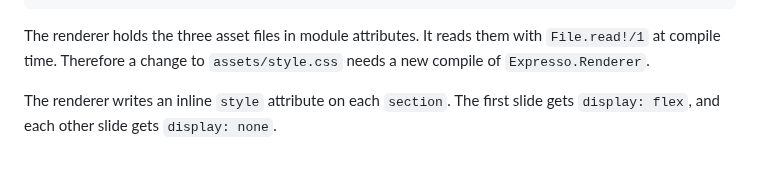
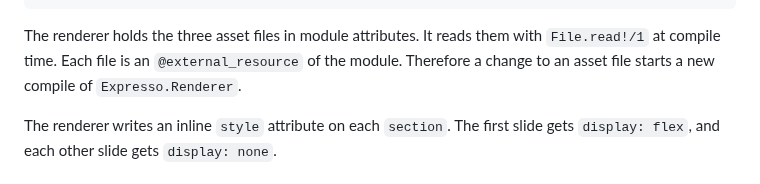
Before and after one commit to rellen/expresso, a Markdown page: docs/architecture.md, the part around one of its changes. Drawn GitHub-style.

````diff
--- a/docs/architecture.md
+++ b/docs/architecture.md
@@ -109,8 +109,8 @@ html
 ```
 
 The renderer holds the three asset files in module attributes. It reads them with
-`File.read!/1` at compile time. Therefore a change to `assets/style.css` needs a new compile
-of `Expresso.Renderer`.
+`File.read!/1` at compile time. Each file is an `@external_resource` of the module.
+Therefore a change to an asset file starts a new compile of `Expresso.Renderer`.
 
 The renderer writes an inline `style` attribute on each `section`. The first slide gets
 `display: flex`, and each other slide gets `display: none`.
````
Also changed, not shown: other parts of docs/architecture.md (+13 -22 lines).
